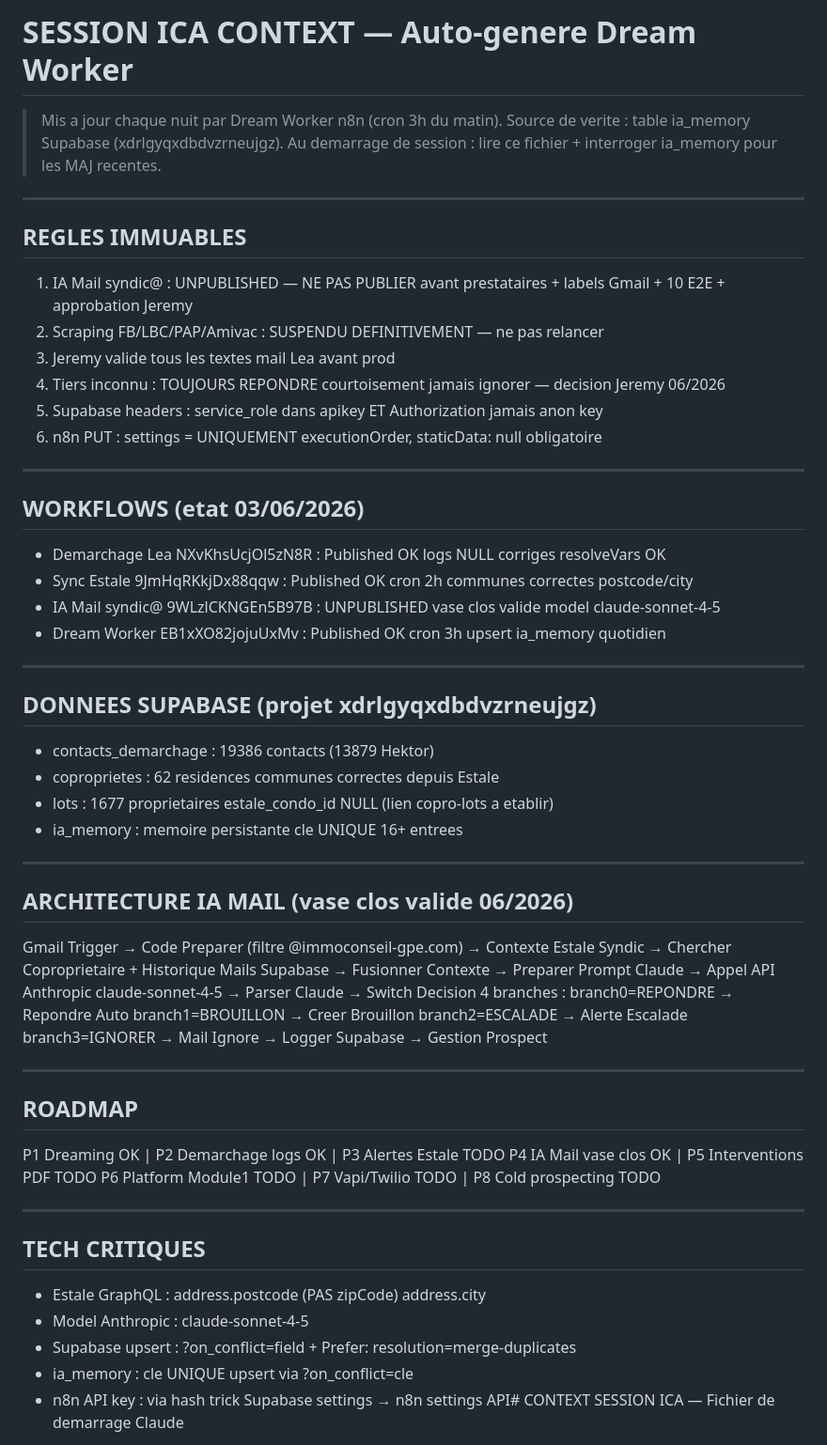
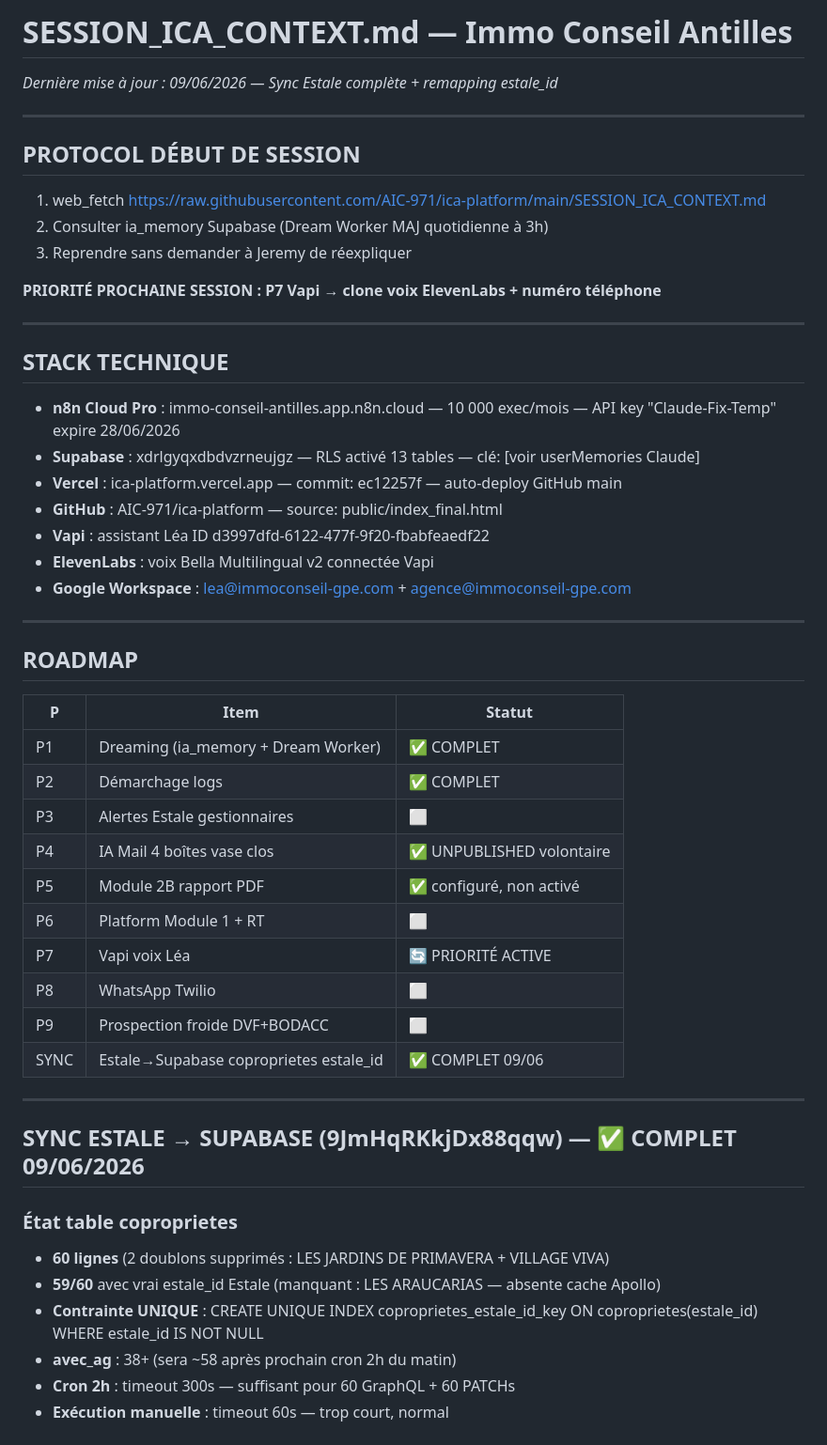
Before and after one commit to AIC-971/ica-platform, a Markdown page: SESSION_ICA_CONTEXT.md, the part around one of its changes. Shown at 94% size. GitHub-like rendering.

Commit message:
Revise SESSION ICA CONTEXT with latest updates
Updated session context with new protocols, workflows, and roadmap details.

```diff
--- a/SESSION_ICA_CONTEXT.md
+++ b/SESSION_ICA_CONTEXT.md
@@ -1,67 +1,54 @@
-# SESSION ICA CONTEXT — Auto-genere Dream Worker
-> Mis a jour chaque nuit par Dream Worker n8n (cron 3h du matin).
-> Source de verite : table ia_memory Supabase (xdrlgyqxdbdvzrneujgz).
-> Au demarrage de session : lire ce fichier + interroger ia_memory pour les MAJ recentes.
+# SESSION_ICA_CONTEXT.md — Immo Conseil Antilles
+*Dernière mise à jour : 09/06/2026 — Sync Estale complète + remapping estale_id*
 
 ---
 
-## REGLES IMMUABLES
+## PROTOCOL DÉBUT DE SESSION
 
-1. IA Mail syndic@ : UNPUBLISHED — NE PAS PUBLIER avant prestataires + labels Gmail + 10 E2E + approbation Jeremy
-2. Scraping FB/LBC/PAP/Amivac : SUSPENDU DEFINITIVEMENT — ne pas relancer
-3. Jeremy valide tous les textes mail Lea avant prod
-4. Tiers inconnu : TOUJOURS REPONDRE courtoisement jamais ignorer — decision Jeremy 06/2026
-5. Supabase headers : service_role dans apikey ET Authorization jamais anon key
-6. n8n PUT : settings = UNIQUEMENT executionOrder, staticData: null obligatoire
+1. web_fetch https://raw.githubusercontent.com/AIC-971/ica-platform/main/SESSION_ICA_CONTEXT.md
+2. Consulter ia_memory Supabase (Dream Worker MAJ quotidienne à 3h)
+3. Reprendre sans demander à Jeremy de réexpliquer
+
+**PRIORITÉ PROCHAINE SESSION : P7 Vapi → clone voix ElevenLabs + numéro téléphone**
 
 ---
 
-## WORKFLOWS (etat 03/06/2026)
+## STACK TECHNIQUE
 
-- Demarchage Lea NXvKhsUcjOl5zN8R : Published OK logs NULL corriges resolveVars OK
-- Sync Estale 9JmHqRKkjDx88qqw : Published OK cron 2h communes correctes postcode/city
-- IA Mail syndic@ 9WLzlCKNGEn5B97B : UNPUBLISHED vase clos valide model claude-sonnet-4-5
-- Dream Worker EB1xXO82jojuUxMv : Published OK cron 3h upsert ia_memory quotidien
-
----
-
-## DONNEES SUPABASE (projet xdrlgyqxdbdvzrneujgz)
-
-- contacts_demarchage : 19386 contacts (13879 Hektor)
-- coproprietes : 62 residences communes correctes depuis Estale
-- lots : 1677 proprietaires estale_condo_id NULL (lien copro-lots a etablir)
-- ia_memory : memoire persistante cle UNIQUE 16+ entrees
-
----
-
-## ARCHITECTURE IA MAIL (vase clos valide 06/2026)
-
-Gmail Trigger → Code Preparer (filtre @immoconseil-gpe.com)
-→ Contexte Estale Syndic → Chercher Coproprietaire + Historique Mails Supabase
-→ Fusionner Contexte → Preparer Prompt Claude
-→ Appel API Anthropic claude-sonnet-4-5 → Parser Claude
-→ Switch Decision 4 branches :
-  branch0=REPONDRE → Repondre Auto
-  branch1=BROUILLON → Creer Brouillon
-  branch2=ESCALADE → Alerte Escalade
-  branch3=IGNORER → Mail Ignore
-→ Logger Supabase → Gestion Prospect
+- **n8n Cloud Pro** : immo-conseil-antilles.app.n8n.cloud — 10 000 exec/mois — API key "Claude-Fix-Temp" expire 28/06/2026
+- **Supabase** : xdrlgyqxdbdvzrneujgz — RLS activé 13 tables — clé: [voir userMemories Claude]
+- **Vercel** : ica-platform.vercel.app — commit: ec12257f — auto-deploy GitHub main
+- **GitHub** : AIC-971/ica-platform — source: public/index_final.html
+- **Vapi** : assistant Léa ID d3997dfd-6122-477f-9f20-fbabfeaedf22
+- **ElevenLabs** : voix Bella Multilingual v2 connectée Vapi
+- **Google Workspace** : lea@immoconseil-gpe.com + agence@immoconseil-gpe.com
 
 ---
 
 ## ROADMAP
 
-P1 Dreaming OK | P2 Demarchage logs OK | P3 Alertes Estale TODO
-P4 IA Mail vase clos OK | P5 Interventions PDF TODO
-P6 Platform Module1 TODO | P7 Vapi/Twilio TODO | P8 Cold prospecting TODO
+| P | Item | Statut |
+|---|------|--------|
+| P1 | Dreaming (ia_memory + Dream Worker) | ✅ COMPLET |
+| P2 | Démarchage logs | ✅ COMPLET |
+| P3 | Alertes Estale gestionnaires | ⬜ |
+| P4 | IA Mail 4 boîtes vase clos | ✅ UNPUBLISHED volontaire |
+| P5 | Module 2B rapport PDF | ✅ configuré, non activé |
+| P6 | Platform Module 1 + RT | ⬜ |
+| P7 | Vapi voix Léa | 🔄 PRIORITÉ ACTIVE |
+| P8 | WhatsApp Twilio | ⬜ |
+| P9 | Prospection froide DVF+BODACC | ⬜ |
+| SYNC | Estale→Supabase coproprietes estale_id | ✅ COMPLET 09/06 |
 
 ---
 
-## TECH CRITIQUES
+## SYNC ESTALE → SUPABASE (9JmHqRKkjDx88qqw) — ✅ COMPLET 09/06/2026
 
-- Estale GraphQL : address.postcode (PAS zipCode) address.city
-- Model Anthropic : claude-sonnet-4-5
-- Supabase upsert : ?on_conflict=field + Prefer: resolution=merge-duplicates
-- ia_memory : cle UNIQUE upsert via ?on_conflict=cle
-- n8n API key : via hash trick Supabase settings → n8n settings API# CONTEXT SESSION ICA — Fichier de demarrage Claude
+### État table coproprietes
+- **60 lignes** (2 doublons supprimés : LES JARDINS DE PRIMAVERA + VILLAGE VIVA)
+- **59/60** avec vrai estale_id Estale (manquant : LES ARAUCARIAS — absente cache Apollo)
+- **Contrainte UNIQUE** : CREATE UNIQUE INDEX coproprietes_estale_id_key ON coproprietes(estale_id) WHERE estale_id IS NOT NULL
+- **avec_ag** : 38+ (sera ~58 après prochain cron 2h du matin)
+- **Cron 2h** : timeout 300s — suffisant pour 60 GraphQL + 60 PATCHs
+- **Exécution manuelle** : timeout 60s — trop court, normal
 
```
Also changed, not shown: other parts of SESSION_ICA_CONTEXT.md (+93 -48 lines).
